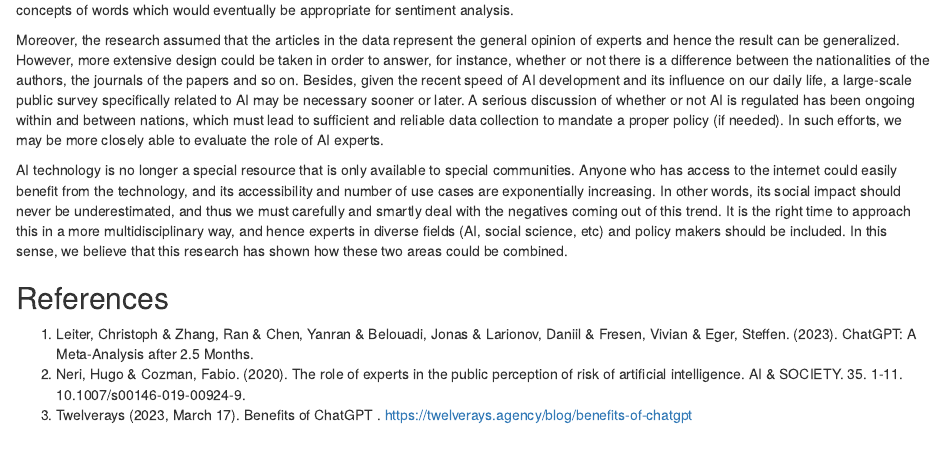
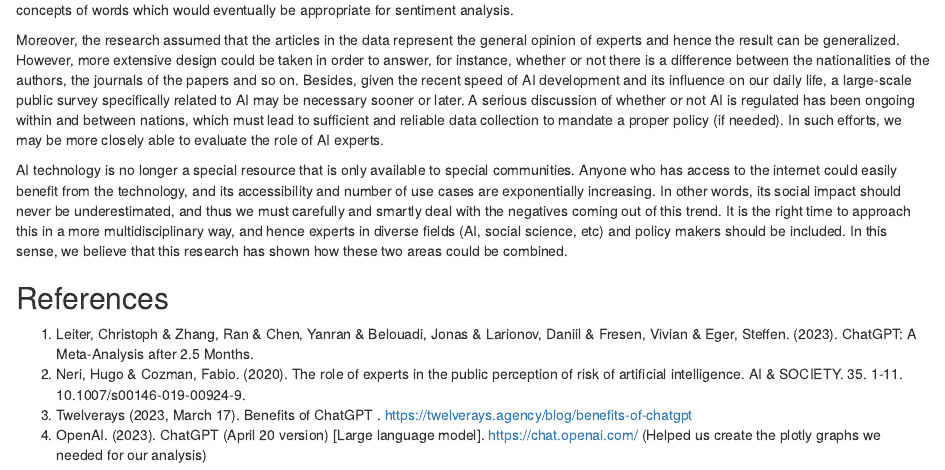
Before and after one commit to nopps07/BDSS, an R Markdown document (assignment3/Sentiment_Analysis.Rmd): the page in a window 1100 px wide, from its top. Rendered offline with R 4.5, knitr and Pandoc, with nearby package versions; some code elsewhere in the file could not run offline.

Commit message:
added Gen AI reference

```diff
--- a/assignment3/Sentiment_Analysis.Rmd
+++ b/assignment3/Sentiment_Analysis.Rmd
@@ -1200,3 +1200,4 @@ AI technology is no longer a special resource that is only available to special
 2. Neri, Hugo & Cozman, Fabio. (2020). The role of experts in the public perception of risk of artificial intelligence. AI & SOCIETY. 35. 1-11. 10.1007/s00146-019-00924-9.
 3. Twelverays (2023, March 17). Benefits of ChatGPT
 . https://twelverays.agency/blog/benefits-of-chatgpt
+4. OpenAI. (2023). ChatGPT (April 20 version) [Large language model]. https://chat.openai.com/ (Helped us create the plotly graphs we needed for our analysis)
```
